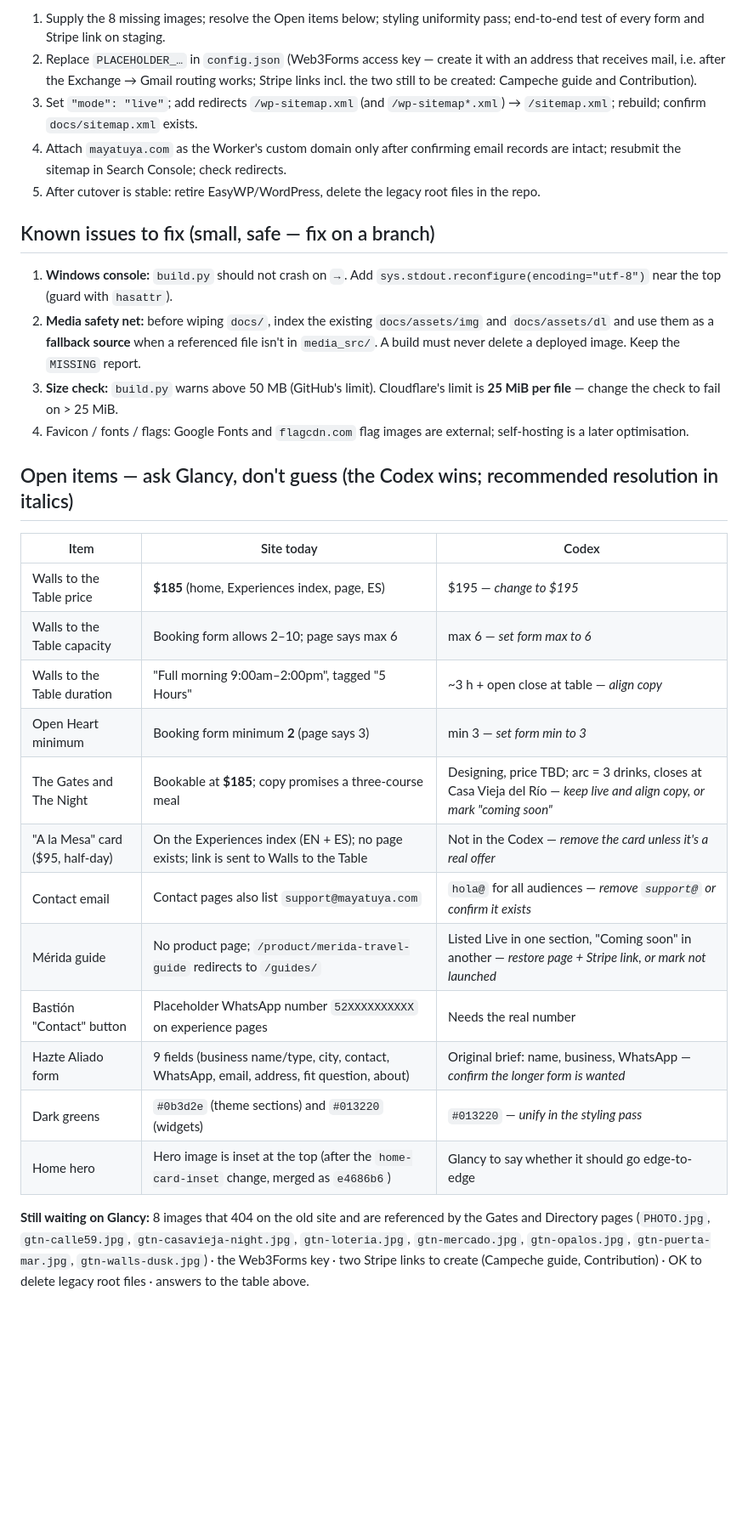
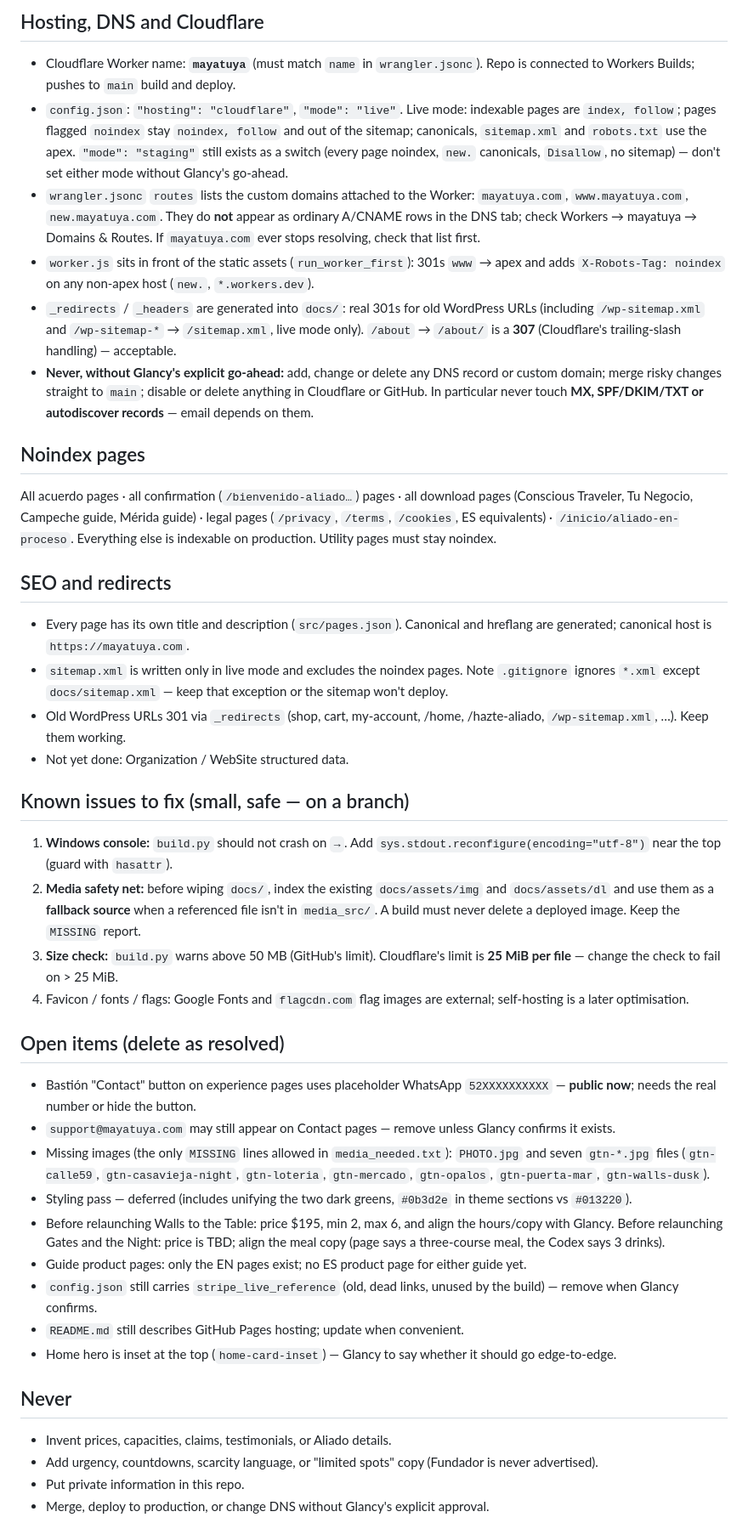
Before and after one commit to glancyg17/MayaTuya, a Markdown page: mayatuya-site/CLAUDE.md, the part around one of its changes. Shown at 85% size. Drawn GitHub-style; blank space fills up the shorter version.

```diff
--- a/mayatuya-site/CLAUDE.md
+++ b/mayatuya-site/CLAUDE.md
@@ -122,32 +173,46 @@ Keep **private** things out of this public repo: investors, partner financial te
 
-1. Supply the 8 missing images; resolve the Open items below; styling uniformity pass; end-to-end test of every form and Stripe link on staging.
-2. Replace `PLACEHOLDER_…` in `config.json` (Web3Forms access key — create it with an address that receives mail, i.e. after the Exchange → Gmail routing works; Stripe links incl. the two still to be created: Campeche guide and Contribution).
-3. Set `"mode": "live"`; add redirects `/wp-sitemap.xml` (and `/wp-sitemap*.xml`) → `/sitemap.xml`; rebuild; confirm `docs/sitemap.xml` exists.
-4. Attach `mayatuya.com` as the Worker's custom domain only after confirming email records are intact; resubmit the sitemap in Search Console; check redirects.
-5. After cutover is stable: retire EasyWP/WordPress, delete the legacy root files in the repo.
+## Hosting, DNS and Cloudflare
 
-## Known issues to fix (small, safe — fix on a branch)
+- Cloudflare Worker name: **`mayatuya`** (must match `name` in `wrangler.jsonc`). Repo is connected to Workers Builds; pushes to `main` build and deploy.
+- `config.json`: `"hosting": "cloudflare"`, `"mode": "live"`. Live mode: indexable pages are `index, follow`; pages flagged `noindex` stay `noindex, follow` and out of the sitemap; canonicals, `sitemap.xml` and `robots.txt` use the apex. `"mode": "staging"` still exists as a switch (every page noindex, `new.` canonicals, `Disallow`, no sitemap) — don't set either mode without Glancy's go-ahead.
+- `wrangler.jsonc` `routes` lists the custom domains attached to the Worker: `mayatuya.com`, `www.mayatuya.com`, `new.mayatuya.com`. They do **not** appear as ordinary A/CNAME rows in the DNS tab; check Workers → mayatuya → Domains & Routes. If `mayatuya.com` ever stops resolving, check that list first.
+- `worker.js` sits in front of the static assets (`run_worker_first`): 301s `www` → apex and adds `X-Robots-Tag: noindex` on any non-apex host (`new.`, `*.workers.dev`).
+- `_redirects` / `_headers` are generated into `docs/`: real 301s for old WordPress URLs (including `/wp-sitemap.xml` and `/wp-sitemap-*` → `/sitemap.xml`, live mode only). `/about` → `/about/` is a **307** (Cloudflare's trailing-slash handling) — acceptable.
+- **Never, without Glancy's explicit go-ahead:** add, change or delete any DNS record or custom domain; merge risky changes straight to `main`; disable or delete anything in Cloudflare or GitHub. In particular never touch **MX, SPF/DKIM/TXT or autodiscover records** — email depends on them.
+
+## Noindex pages
+
+All acuerdo pages · all confirmation (`/bienvenido-aliado…`) pages · all download pages (Conscious Traveler, Tu Negocio, Campeche guide, Mérida guide) · legal pages (`/privacy`, `/terms`, `/cookies`, ES equivalents) · `/inicio/aliado-en-proceso`. Everything else is indexable on production. Utility pages must stay noindex.
+
+## SEO and redirects
+
+- Every page has its own title and description (`src/pages.json`). Canonical and hreflang are generated; canonical host is `https://mayatuya.com`.
+- `sitemap.xml` is written only in live mode and excludes the noindex pages. Note `.gitignore` ignores `*.xml` except `docs/sitemap.xml` — keep that exception or the sitemap won't deploy.
+- Old WordPress URLs 301 via `_redirects` (shop, cart, my-account, /home, /hazte-aliado, `/wp-sitemap.xml`, …). Keep them working.
+- Not yet done: Organization / WebSite structured data.
+
+## Known issues to fix (small, safe — on a branch)
 
 1. **Windows console:** `build.py` should not crash on `→`. Add `sys.stdout.reconfigure(encoding="utf-8")` near the top (guard with `hasattr`).
 2. **Media safety net:** before wiping `docs/`, index the existing `docs/assets/img` and `docs/assets/dl` and use them as a **fallback source** when a referenced file isn't in `media_src/`. A build must never delete a deployed image. Keep the `MISSING` report.
 3. **Size check:** `build.py` warns above 50 MB (GitHub's limit). Cloudflare's limit is **25 MiB per file** — change the check to fail on > 25 MiB.
 4. Favicon / fonts / flags: Google Fonts and `flagcdn.com` flag images are external; self-hosting is a later optimisation.
 
-## Open items — ask Glancy, don't guess (the Codex wins; recommended resolution in italics)
+## Open items (delete as resolved)
 
-| Item | Site today | Codex |
-|---|---|---|
-| Walls to the Table price | **$185** (home, Experiences index, page, ES) | $195 — *change to $195* |
-| Walls to the Table capacity | Booking form allows 2–10; page says max 6 | max 6 — *set form max to 6* |
-| Walls to the Table duration | "Full morning 9:00am–2:00pm", tagged "5 Hours" | ~3 h + open close at table — *align copy* |
-| Open Heart minimum | Booking form minimum **2** (page says 3) | min 3 — *set form min to 3* |
-| The Gates and The Night | Bookable at **$185**; copy promises a three-course meal | Designing, price TBD; arc = 3 drinks, closes at Casa Vieja del Río — *keep live and align copy, or mark "coming soon"* |
-| "A la Mesa" card ($95, half-day) | On the Experiences index (EN + ES); no page exists; link is sent to Walls to the Table | Not in the Codex — *remove the card unless it's a real offer* |
-| Contact email | Contact pages also list `support@mayatuya.com` | `hola@` for all audiences — *remove `support@` or confirm it exists* |
-| Mérida guide | No product page; `/product/merida-travel-guide` redirects to `/guides/` | Listed Live in one section, "Coming soon" in another — *restore page + Stripe link, or mark not launched* |
-| Bastión "Contact" button | Placeholder WhatsApp number `52XXXXXXXXXX` on experience pages | Needs the real number |
-| Hazte Aliado form | 9 fields (business name/type, city, contact, WhatsApp, email, address, fit question, about) | Original brief: name, business, WhatsApp — *confirm the longer form is wanted* |
-| Dark greens | `#0b3d2e` (theme sections) and `#013220` (widgets) | `#013220` — *unify in the styling pass* |
-| Home hero | Hero image is inset at the top (after the `home-card-inset` change, merged as `e4686b6`) | Glancy to say whether it should go edge-to-edge |
+- Bastión "Contact" button on experience pages uses placeholder WhatsApp `52XXXXXXXXXX` — **public now**; needs the real number or hide the button.
+- `support@mayatuya.com` may still appear on Contact pages — remove unless Glancy confirms it exists.
+- Missing images (the only `MISSING` lines allowed in `media_needed.txt`): `PHOTO.jpg` and seven `gtn-*.jpg` files (`gtn-calle59`, `gtn-casavieja-night`, `gtn-loteria`, `gtn-mercado`, `gtn-opalos`, `gtn-puerta-mar`, `gtn-walls-dusk`).
+- Styling pass — deferred (includes unifying the two dark greens, `#0b3d2e` in theme sections vs `#013220`).
+- Before relaunching Walls to the Table: price $195, min 2, max 6, and align the hours/copy with Glancy. Before relaunching Gates and the Night: price is TBD; align the meal copy (page says a three-course meal, the Codex says 3 drinks).
+- Guide product pages: only the EN pages exist; no ES product page for either guide yet.
+- `config.json` still carries `stripe_live_reference` (old, dead links, unused by the build) — remove when Glancy confirms.
+- `README.md` still describes GitHub Pages hosting; update when convenient.
+- Home hero is inset at the top (`home-card-inset`) — Glancy to say whether it should go edge-to-edge.
 
-**Still waiting on Glancy:** 8 images that 404 on the old site and are referenced by the Gates and Directory pages (`PHOTO.jpg`, `gtn-calle59.jpg`, `gtn-casavieja-night.jpg`, `gtn-loteria.jpg`, `gtn-mercado.jpg`, `gtn-opalos.jpg`, `gtn-puerta-mar.jpg`, `gtn-walls-dusk.jpg`) · the Web3Forms key · two Stripe links to create (Campeche guide, Contribution) · OK to delete legacy root files · answers to the table above.
+## Never
+
+- Invent prices, capacities, claims, testimonials, or Aliado details.
+- Add urgency, countdowns, scarcity language, or "limited spots" copy (Fundador is never advertised).
+- Put private information in this repo.
+- Merge, deploy to production, or change DNS without Glancy's explicit approval.
```
Also changed, not shown: other parts of mayatuya-site/CLAUDE.md (+127 -76 lines).
